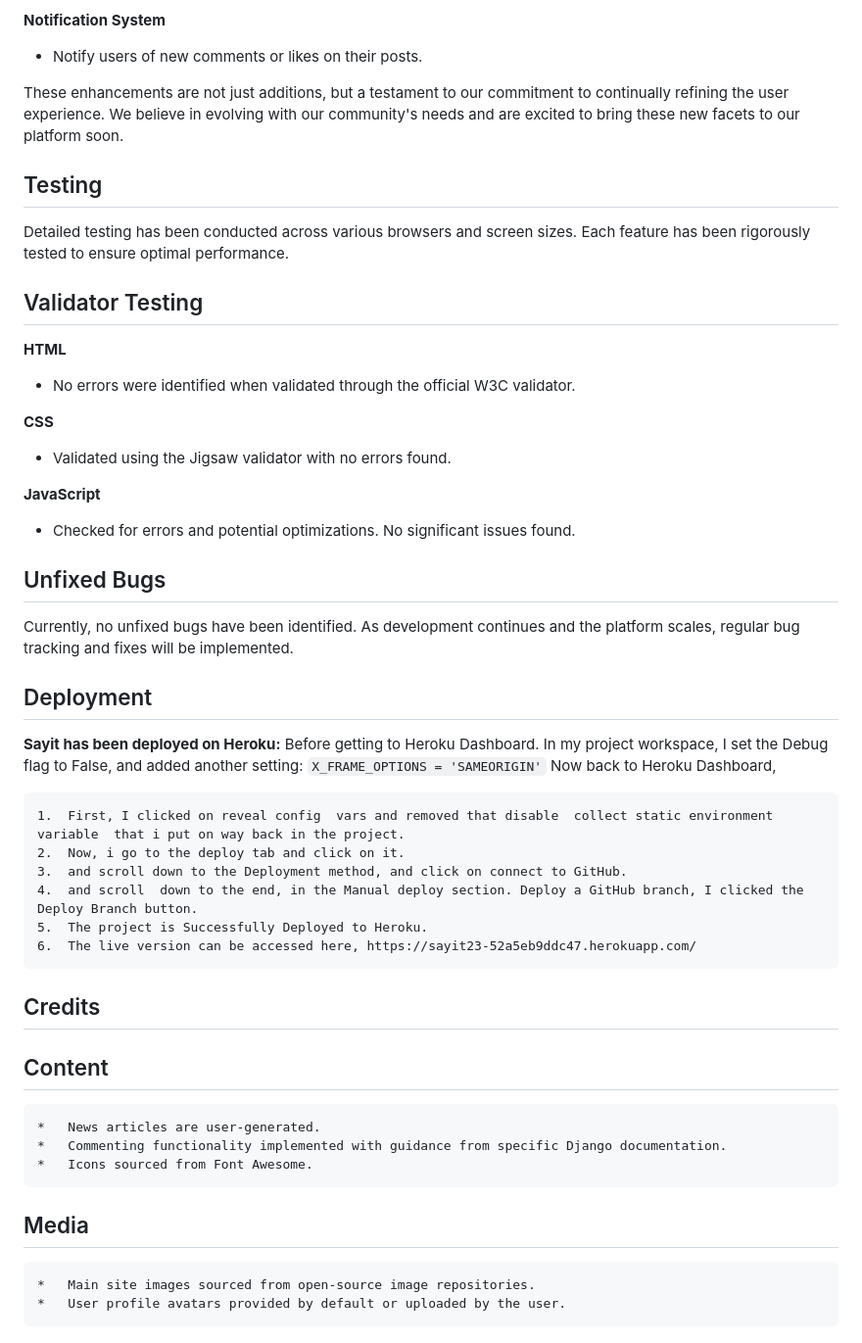
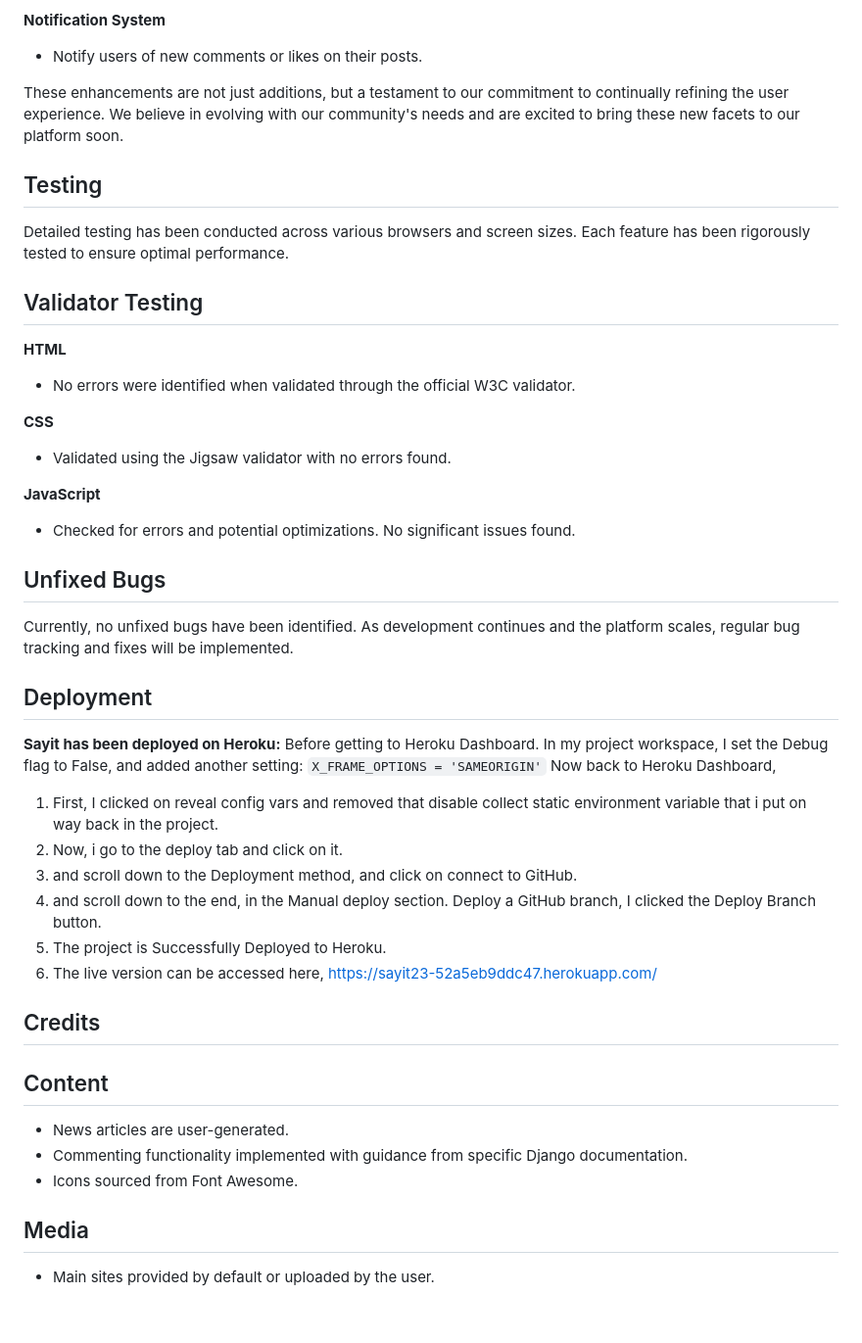
Before and after one commit to Mthabs/ourcommunity, a Markdown page: README.md, the part around the change printed below. Shown: that part at 98% size. GitHub-like rendering.

```diff
--- a/README.md
+++ b/README.md
@@ -72,6 +92,7 @@ Each feature has been meticulously designed and structured to enhance user exper
 
 **Notification System**
-*	Notify users of new comments or likes on their posts.
+
+- Notify users of new comments or likes on their posts.
 
 These enhancements are not just additions, but a testament to our commitment to continually refining the user experience. We believe in evolving with our community's needs and are excited to bring these new facets to our platform soon.
 
@@ -81,13 +102,14 @@ Detailed testing has been conducted across various browsers and screen sizes. Ea
 ## Validator Testing
 
 **HTML**
-*	No errors were identified when validated through the official W3C validator.
+
+- No errors were identified when validated through the official W3C validator.
 
 **CSS**
-*	Validated using the Jigsaw validator with no errors found.
+- Validated using the Jigsaw validator with no errors found.
 
 **JavaScript**
-*	Checked for errors and potential optimizations. No significant issues found.
+- Checked for errors and potential optimizations. No significant issues found.
 
 ## Unfixed Bugs
 
@@ -99,20 +121,19 @@ Currently, no unfixed bugs have been identified. As development continues and th
 Before getting to Heroku Dashboard. In my project workspace, I set the Debug flag to False, and added another setting: `X_FRAME_OPTIONS = 'SAMEORIGIN'`
 Now back to Heroku Dashboard,
 
-    1.	First, I clicked on reveal config  vars and removed that disable  collect static environment variable  that i put on way back in the project.
-    2.	Now, i go to the deploy tab and click on it.
-    3.	and scroll down to the Deployment method, and click on connect to GitHub.
-    4.	and scroll  down to the end, in the Manual deploy section. Deploy a GitHub branch, I clicked the Deploy Branch button.
-    5.	The project is Successfully Deployed to Heroku.
-    6.	The live version can be accessed here, https://sayit23-52a5eb9ddc47.herokuapp.com/
+1.	First, I clicked on reveal config  vars and removed that disable  collect static environment variable  that i put on way back in the project.
+2.	Now, i go to the deploy tab and click on it.
+3.	and scroll down to the Deployment method, and click on connect to GitHub.
+4.	and scroll  down to the end, in the Manual deploy section. Deploy a GitHub branch, I clicked the Deploy Branch button.
+5.	The project is Successfully Deployed to Heroku.
+6.	The live version can be accessed here, https://sayit23-52a5eb9ddc47.herokuapp.com/
 
 ## Credits
 
 ## Content
-    *	News articles are user-generated.
-    *	Commenting functionality implemented with guidance from specific Django documentation.
-    *	Icons sourced from Font Awesome.
+-	News articles are user-generated.
+-	Commenting functionality implemented with guidance from specific Django documentation.
+-	Icons sourced from Font Awesome.
 
 ## Media
-    *	Main site images sourced from open-source image repositories.
-    *	User profile avatars provided by default or uploaded by the user.
+-	Main sites provided by default or uploaded by the user.
```
Also changed, not shown: other parts of README.md (+58 -38 lines).
